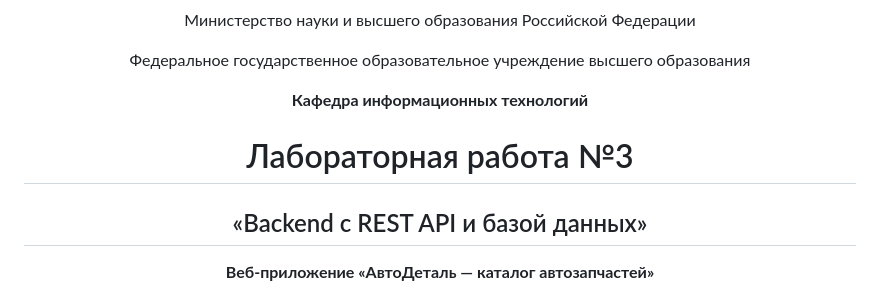
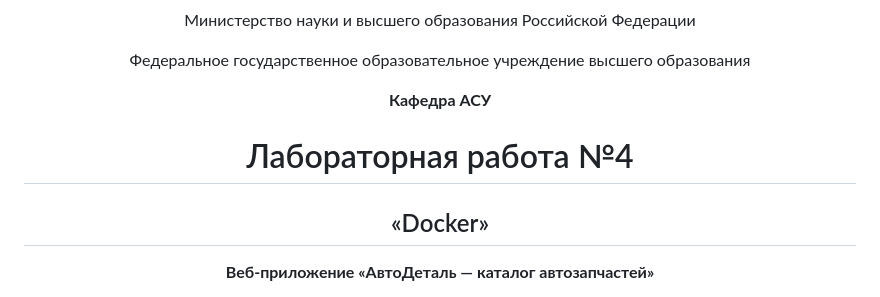
Before and after one commit to Rusel1983876456370/WEB-Proga, a Markdown page: Отчет_ЛР4.md, the part around the change. GitHub-like rendering.

```diff
--- a/Отчет_ЛР4.md
+++ b/Отчет_ЛР4.md
@@ -4,11 +4,11 @@
 
 Федеральное государственное образовательное учреждение высшего образования
 
-**Кафедра информационных технологий**
+**Кафедра АСУ**
 
-# Лабораторная работа №3
+# Лабораторная работа №4
 
-## «Backend с REST API и базой данных»
+## «Docker»
 
 **Веб-приложение «АвтоДеталь — каталог автозапчастей»**
 
```
